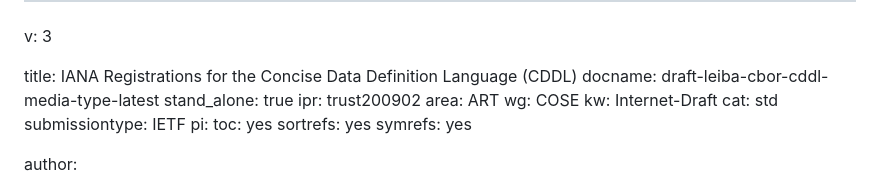
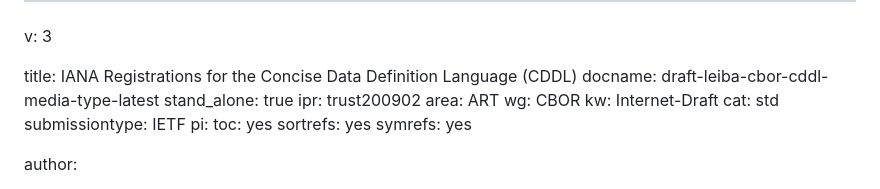
Before and after one commit to henkbirkholz/draft-leiba-cbor-cddl-media-type, a Markdown page: draft-leiba-cbor-cddl-media-type.md, the part around the change. Rendered like a GitHub page.

Commit message:
CBOR not COSE...

```diff
--- a/draft-leiba-cbor-cddl-media-type.md
+++ b/draft-leiba-cbor-cddl-media-type.md
@@ -6,7 +6,7 @@ docname: draft-leiba-cbor-cddl-media-type-latest
 stand_alone: true
 ipr: trust200902
 area: ART
-wg: COSE
+wg: CBOR
 kw: Internet-Draft
 cat: std
 submissiontype: IETF
```
